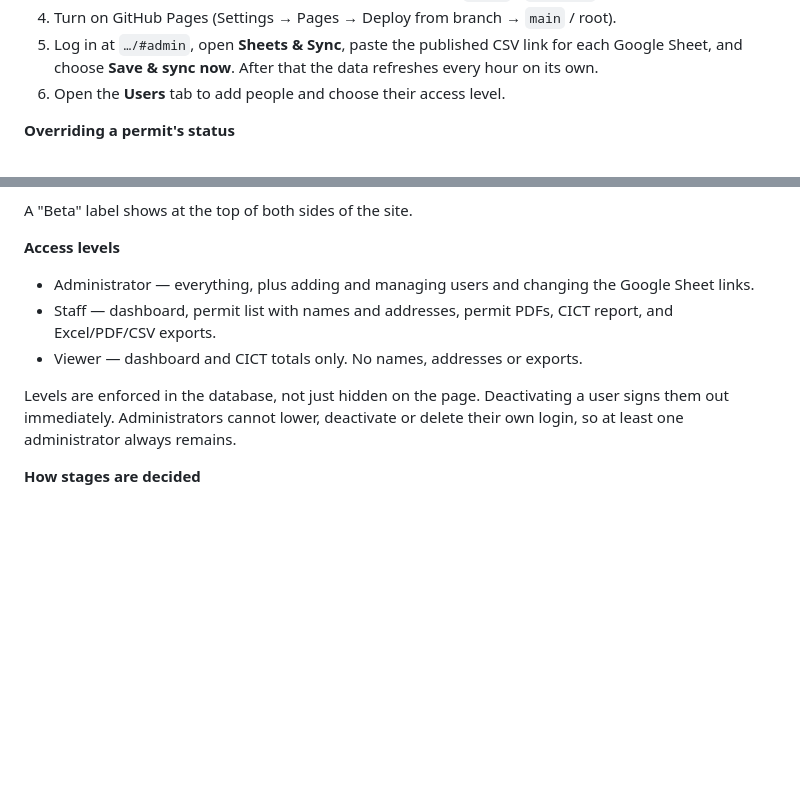
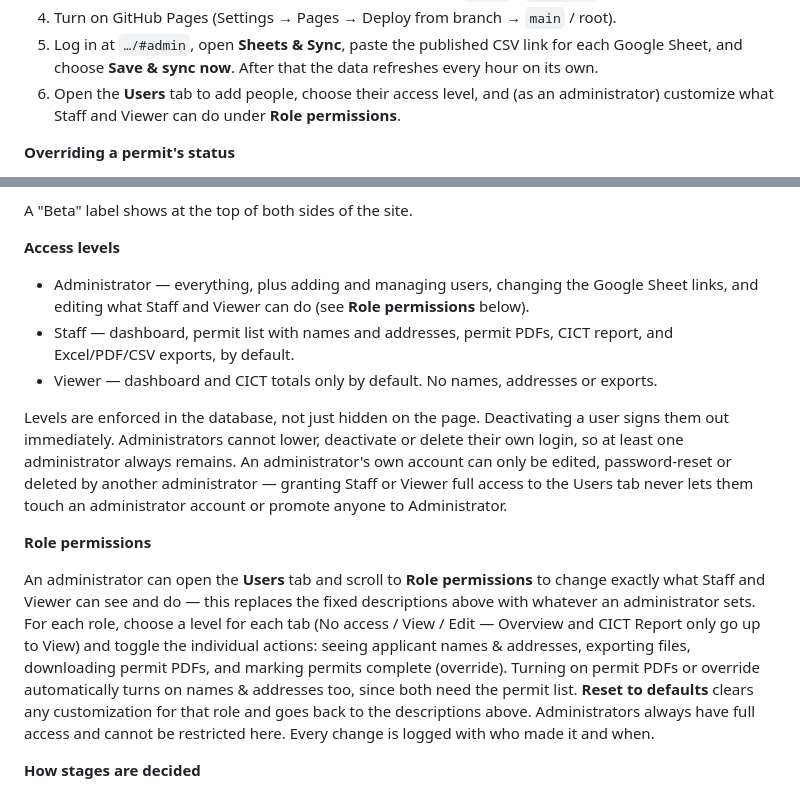
Before and after one commit to Jadecruz01/arab-permit-status-beta, a Markdown page: README.md, 2 parts joined by grey strips. Drawn GitHub-style; blank space fills up the shorter version.

Commit message:
Enhance README with user roles and permissions
Updated user management instructions and role permissions details.

```diff
--- a/README.md
+++ b/README.md
@@ -14,7 +14,7 @@ Public permit status lookup, plus a staff dashboard for fee totals and the month
 3. In `index.html`, fill in `SUPABASE_URL` and `SUPABASE_ANON_KEY` near the top of the script. While they are blank the site runs in demo mode with sample data (login `admin` / `demo1234`).
 4. Turn on GitHub Pages (Settings → Pages → Deploy from branch → `main` / root).
 5. Log in at `…/#admin`, open **Sheets & Sync**, paste the published CSV link for each Google Sheet, and choose **Save & sync now**. After that the data refreshes every hour on its own.
-6. Open the **Users** tab to add people and choose their access level.
+6. Open the **Users** tab to add people, choose their access level, and (as an administrator) customize what Staff and Viewer can do under **Role permissions**.
 
 **Overriding a permit's status**
 
@@ -32,11 +32,15 @@ A "Beta" label shows at the top of both sides of the site.
 
 **Access levels**
 
-- Administrator — everything, plus adding and managing users and changing the Google Sheet links.
-- Staff — dashboard, permit list with names and addresses, permit PDFs, CICT report, and Excel/PDF/CSV exports.
-- Viewer — dashboard and CICT totals only. No names, addresses or exports.
+- Administrator — everything, plus adding and managing users, changing the Google Sheet links, and editing what Staff and Viewer can do (see **Role permissions** below).
+- Staff — dashboard, permit list with names and addresses, permit PDFs, CICT report, and Excel/PDF/CSV exports, by default.
+- Viewer — dashboard and CICT totals only by default. No names, addresses or exports.
 
-Levels are enforced in the database, not just hidden on the page. Deactivating a user signs them out immediately. Administrators cannot lower, deactivate or delete their own login, so at least one administrator always remains.
+Levels are enforced in the database, not just hidden on the page. Deactivating a user signs them out immediately. Administrators cannot lower, deactivate or delete their own login, so at least one administrator always remains. An administrator's own account can only be edited, password-reset or deleted by another administrator — granting Staff or Viewer full access to the Users tab never lets them touch an administrator account or promote anyone to Administrator.
+
+**Role permissions**
+
+An administrator can open the **Users** tab and scroll to **Role permissions** to change exactly what Staff and Viewer can see and do — this replaces the fixed descriptions above with whatever an administrator sets. For each role, choose a level for each tab (No access / View / Edit — Overview and CICT Report only go up to View) and toggle the individual actions: seeing applicant names & addresses, exporting files, downloading permit PDFs, and marking permits complete (override). Turning on permit PDFs or override automatically turns on names & addresses too, since both need the permit list. **Reset to defaults** clears any customization for that role and goes back to the descriptions above. Administrators always have full access and cannot be restricted here. Every change is logged with who made it and when.
 
 **How stages are decided**
 
```
